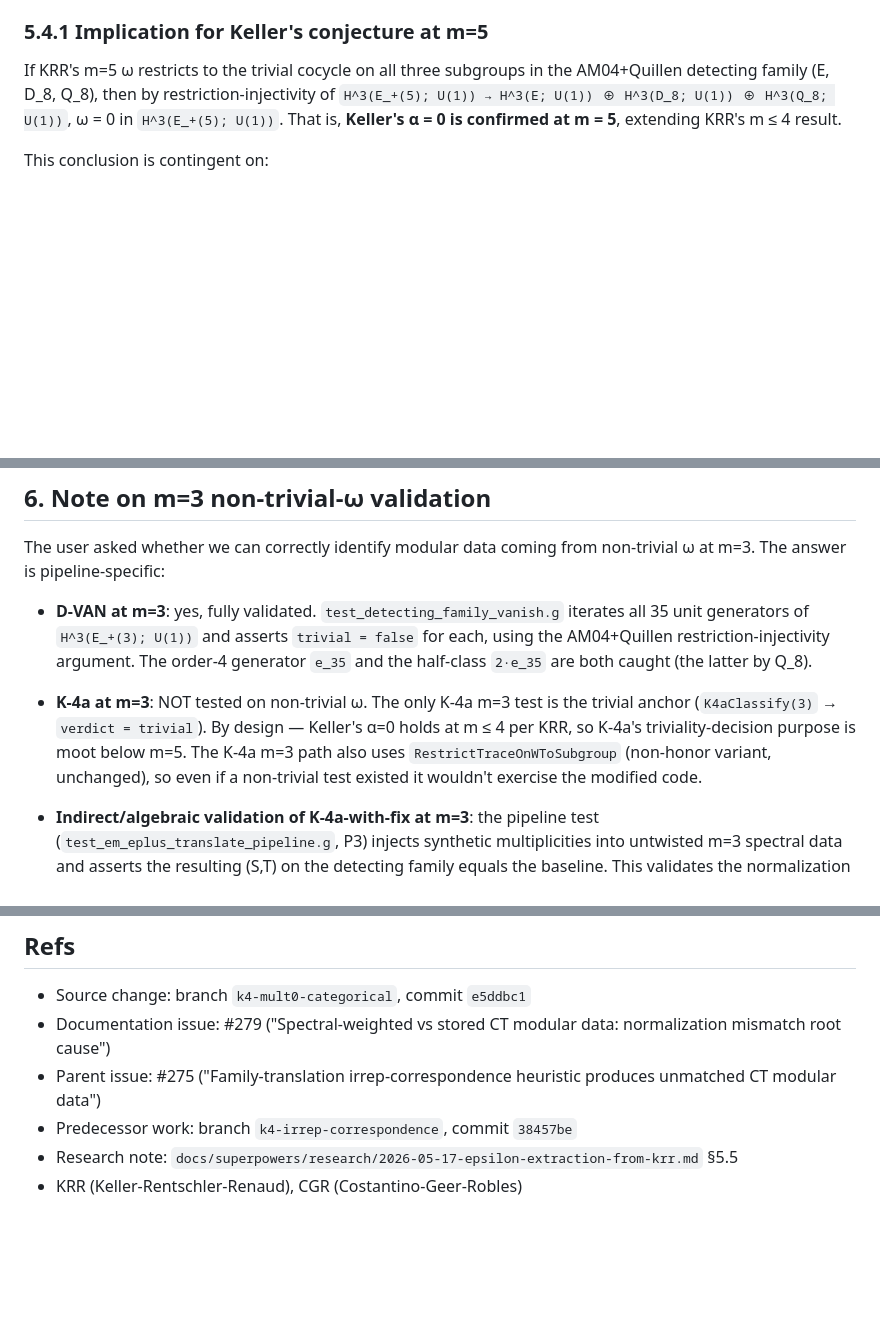
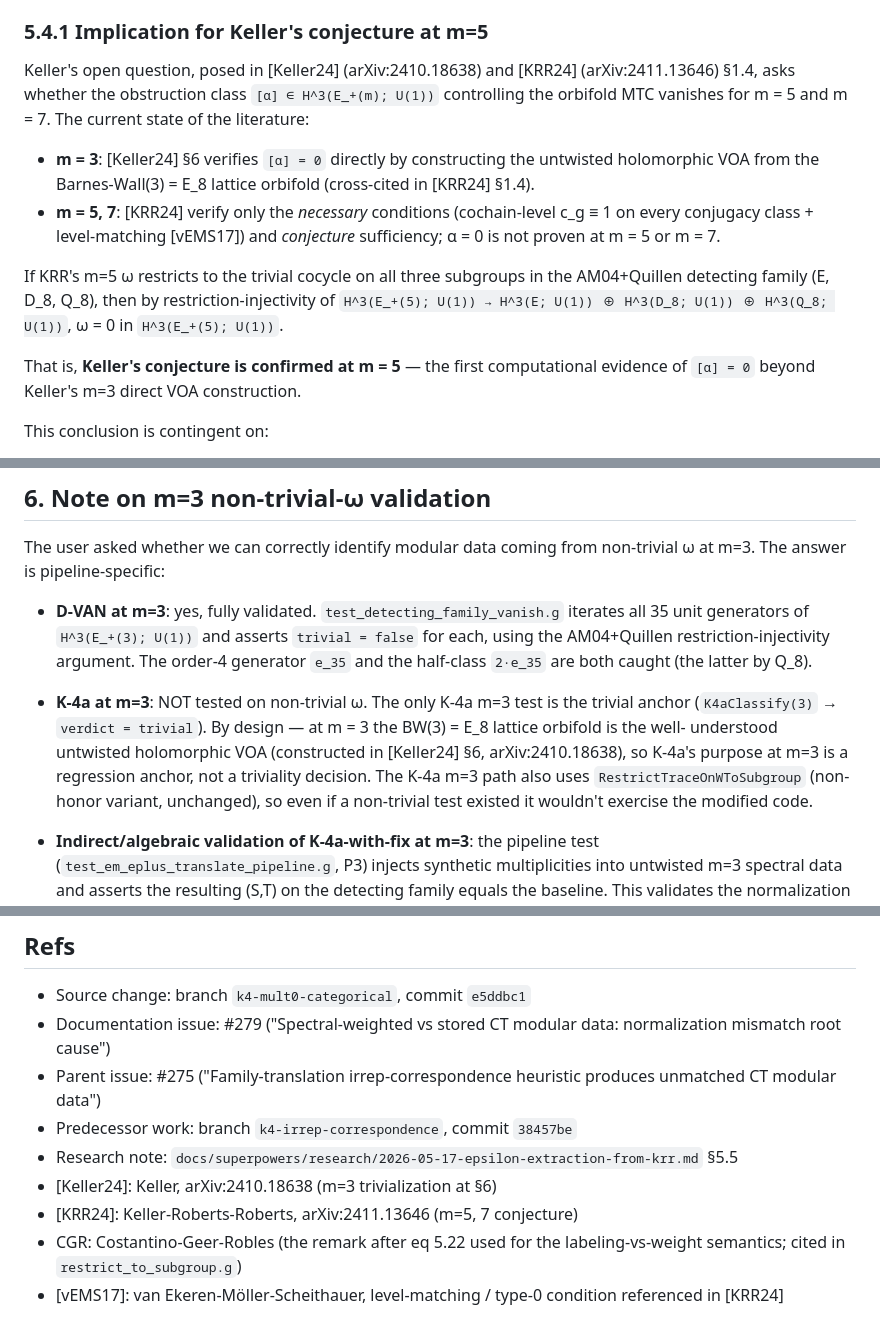
Before and after one commit to thomas-gemunden/DRINFELD, a Markdown page: writeup/note_k4_mult0_normalization_rationale.md, 3 parts joined by grey strips. Rendered like a GitHub page; blank space fills up the shorter version.

Commit message:
[K-4 #275] correct literature citations for Keller m=3 / KRR m=5,7
Earlier writeup + README claimed Keller's alpha = 0 holds at m <= 4
per KRR. This is wrong on two counts:

1. The proof is at m = 3, not m <= 4. m = 4 isn't a case of interest
   in the BW lattice literature (only m = 3, 5, 7 correspond to the
   relevant central charges 8, 32, 128).

2. The proof is in the solo Keller paper [Keller24], arXiv:2410.18638
   section 6, NOT in [KRR24] arXiv:2411.13646. Keller24 verifies
   alpha = 0 at m = 3 directly by constructing the untwisted
   holomorphic VOA from the BW(3) = E_8 lattice orbifold. KRR24
   (Keller-Roberts-Roberts) handles the m = 5, 7 case, where they
   verify only the necessary conditions (cochain-level c_g triviality
   + [vEMS17] level-matching) and conjecture sufficiency.

The K-4a research note 2026-05-17-epsilon-extraction-from-krr.md
line 300 is explicit: 'KRR conjecture but do not prove omega = 0.'

This correction strengthens the m=5 K-4a verdict's significance: it
is the first computational evidence of alpha = 0 at m = 5 beyond
Keller's m = 3 direct VOA construction.

Files updated:
- writeup/note_k4_mult0_normalization_rationale.md sections 5.4.1, 6,
  and Refs (also fixed 'Keller-Rentschler-Renaud' -> 'Keller-Roberts-
  Roberts' in the bibliography stub)
- extraspecial_orbifolds/computed/k4a/README.md 'Mathematical
  implication' section

Refs #275, #279. Verdict 761b19a is unchanged; only the citation text
around it is corrected.

Co-Authored-By: Claude Opus 4.7 <noreply@anthropic.com>

```diff
--- a/writeup/note_k4_mult0_normalization_rationale.md
+++ b/writeup/note_k4_mult0_normalization_rationale.md
@@ -210,12 +210,27 @@ classifies as the trivial cocycle (S1+S2 in
 
 ### 5.4.1 Implication for Keller's conjecture at m=5
 
+Keller's open question, posed in [Keller24] (arXiv:2410.18638) and
+[KRR24] (arXiv:2411.13646) §1.4, asks whether the obstruction class
+`[α] ∈ H^3(E_+(m); U(1))` controlling the orbifold MTC vanishes for
+m = 5 and m = 7. The current state of the literature:
+
+- **m = 3**: [Keller24] §6 verifies `[α] = 0` directly by constructing
+  the untwisted holomorphic VOA from the Barnes-Wall(3) = E_8 lattice
+  orbifold (cross-cited in [KRR24] §1.4).
+- **m = 5, 7**: [KRR24] verify only the *necessary* conditions
+  (cochain-level c_g ≡ 1 on every conjugacy class + level-matching
+  [vEMS17]) and *conjecture* sufficiency; α = 0 is not proven at
+  m = 5 or m = 7.
+
 If KRR's m=5 ω restricts to the trivial cocycle on all three
 subgroups in the AM04+Quillen detecting family (E, D_8, Q_8), then by
 restriction-injectivity of `H^3(E_+(5); U(1)) → H^3(E; U(1)) ⊕
-H^3(D_8; U(1)) ⊕ H^3(Q_8; U(1))`, ω = 0 in `H^3(E_+(5); U(1))`. That
-is, **Keller's α = 0 is confirmed at m = 5**, extending KRR's m ≤ 4
-result.
+H^3(D_8; U(1)) ⊕ H^3(Q_8; U(1))`, ω = 0 in `H^3(E_+(5); U(1))`.
+
+That is, **Keller's conjecture is confirmed at m = 5** — the first
+computational evidence of `[α] = 0` beyond Keller's m=3 direct VOA
+construction.
 
 This conclusion is contingent on:
 - The normalization fix being correct (validated above by S1+S2+S3+S4
@@ -244,9 +259,11 @@ from non-trivial ω at m=3. The answer is pipeline-specific:
 
 - **K-4a at m=3**: NOT tested on non-trivial ω. The only K-4a m=3 test
   is the trivial anchor (`K4aClassify(3)` → `verdict = trivial`). By
-  design — Keller's α=0 holds at m ≤ 4 per KRR, so K-4a's
-  triviality-decision purpose is moot below m=5. The K-4a m=3 path also
-  uses `RestrictTraceOnWToSubgroup` (non-honor variant, unchanged), so
+  design — at m = 3 the BW(3) = E_8 lattice orbifold is the well-
+  understood untwisted holomorphic VOA (constructed in [Keller24] §6,
+  arXiv:2410.18638), so K-4a's purpose at m=3 is a regression anchor,
+  not a triviality decision. The K-4a m=3 path also uses
+  `RestrictTraceOnWToSubgroup` (non-honor variant, unchanged), so
   even if a non-trivial test existed it wouldn't exercise the modified
   code.
 
@@ -292,4 +309,9 @@ test is the in-flight m=5 K-4a verdict.
   heuristic produces unmatched CT modular data")
 - Predecessor work: branch `k4-irrep-correspondence`, commit `38457be`
 - Research note: `docs/superpowers/research/2026-05-17-epsilon-extraction-from-krr.md` §5.5
-- KRR (Keller-Rentschler-Renaud), CGR (Costantino-Geer-Robles)
+- [Keller24]: Keller, arXiv:2410.18638 (m=3 trivialization at §6)
+- [KRR24]: Keller-Roberts-Roberts, arXiv:2411.13646 (m=5, 7 conjecture)
+- CGR: Costantino-Geer-Robles (the remark after eq 5.22 used for
+  the labeling-vs-weight semantics; cited in `restrict_to_subgroup.g`)
+- [vEMS17]: van Ekeren-Möller-Scheithauer, level-matching / type-0
+  condition referenced in [KRR24]
```
Also changed, not shown: 1 other file.
